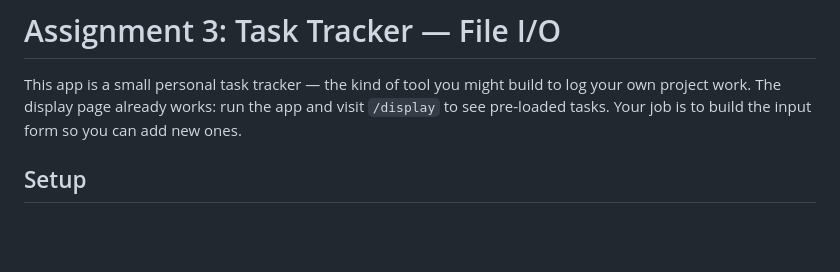
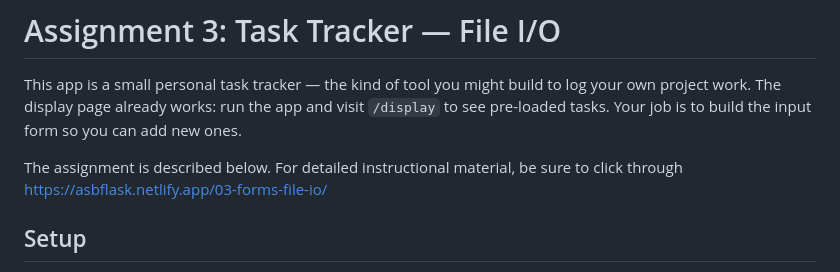
Before and after one commit to mrcarle-asb/m27-flask-tasks-file, a Markdown page: README.md, the part around the change. GitHub-like rendering; blank space fills up the shorter version.

Commit message:
added link to asbflask instructions.

```diff
--- a/README.md
+++ b/README.md
@@ -2,6 +2,7 @@
 
 This app is a small personal task tracker — the kind of tool you might build to log your own project work. The display page already works: run the app and visit `/display` to see pre-loaded tasks. Your job is to build the input form so you can add new ones.
 
+The assignment is described below.  For detailed instructional material, be sure to click through https://asbflask.netlify.app/03-forms-file-io/
 ## Setup
 
 1. Open this project in GitHub Codespaces (or your local environment).
```
